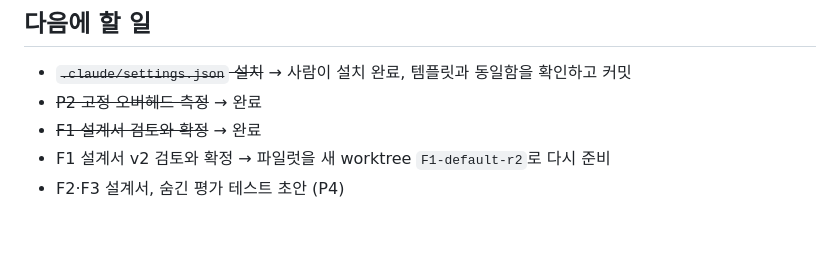
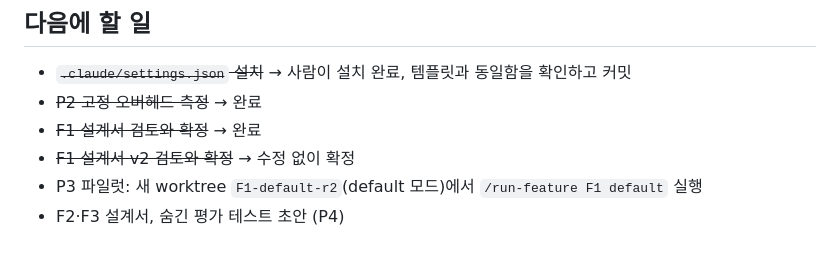
Before and after one commit to dpcivl/agent-pipeline-lab, a Markdown page: docs/journal/2026-10-29.md, the part around the change. Drawn GitHub-style.

```diff
--- a/docs/journal/2026-10-29.md
+++ b/docs/journal/2026-10-29.md
@@ -173,5 +173,6 @@
 - ~~`.claude/settings.json` 설치~~ → 사람이 설치 완료, 템플릿과 동일함을 확인하고 커밋
 - ~~P2 고정 오버헤드 측정~~ → 완료
 - ~~F1 설계서 검토와 확정~~ → 완료
-- F1 설계서 v2 검토와 확정 → 파일럿을 새 worktree `F1-default-r2`로 다시 준비
+- ~~F1 설계서 v2 검토와 확정~~ → 수정 없이 확정
+- P3 파일럿: 새 worktree `F1-default-r2`(default 모드)에서 `/run-feature F1 default` 실행
 - F2·F3 설계서, 숨긴 평가 테스트 초안 (P4)
```
Also changed, not shown: docs/features/F1.md (+2 -2 lines).
